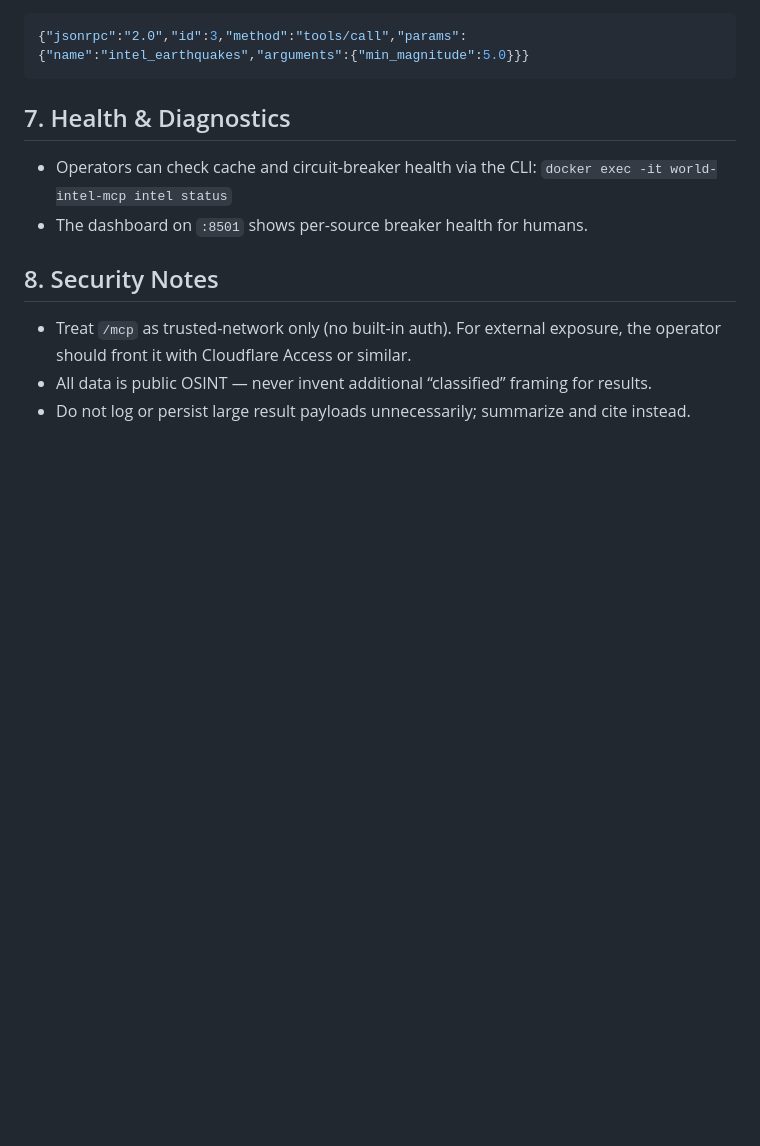
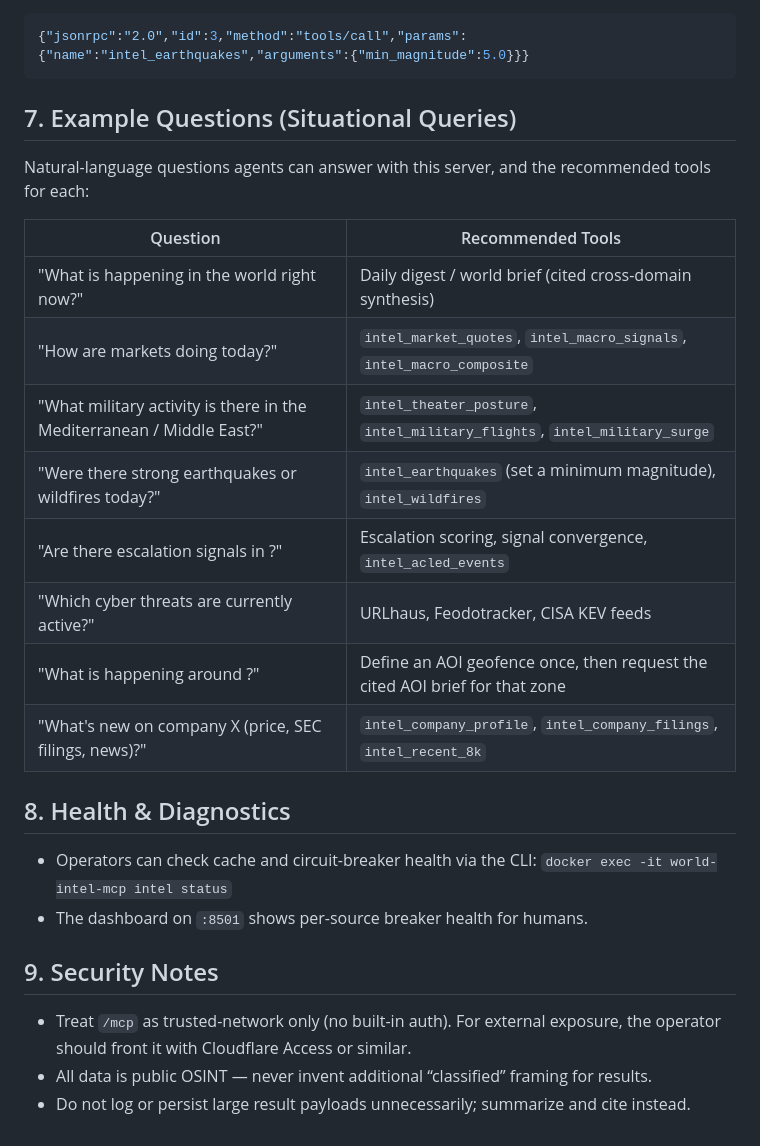
Before and after one commit to jbkunama1/hAI.WorldIntelMCP, a Markdown page: instructions.md, the part around the change. Rendered like a GitHub page; blank space fills up the shorter version.

````diff
--- a/instructions.md
+++ b/instructions.md
@@ -77,12 +77,27 @@ Call a tool (parameter names are authoritative via `tools/list`):
 {"jsonrpc":"2.0","id":3,"method":"tools/call","params":{"name":"intel_earthquakes","arguments":{"min_magnitude":5.0}}}
 ```
 
-## 7. Health & Diagnostics
+## 7. Example Questions (Situational Queries)
+
+Natural-language questions agents can answer with this server, and the recommended tools for each:
+
+| Question | Recommended Tools |
+|---|---|
+| "What is happening in the world right now?" | Daily digest / world brief (cited cross-domain synthesis) |
+| "How are markets doing today?" | `intel_market_quotes`, `intel_macro_signals`, `intel_macro_composite` |
+| "What military activity is there in the Mediterranean / Middle East?" | `intel_theater_posture`, `intel_military_flights`, `intel_military_surge` |
+| "Were there strong earthquakes or wildfires today?" | `intel_earthquakes` (set a minimum magnitude), `intel_wildfires` |
+| "Are there escalation signals in <region>?" | Escalation scoring, signal convergence, `intel_acled_events` |
+| "Which cyber threats are currently active?" | URLhaus, Feodotracker, CISA KEV feeds |
+| "What is happening around <my area>?" | Define an AOI geofence once, then request the cited AOI brief for that zone |
+| "What's new on company X (price, SEC filings, news)?" | `intel_company_profile`, `intel_company_filings`, `intel_recent_8k` |
+
+## 8. Health & Diagnostics
 
 * Operators can check cache and circuit-breaker health via the CLI: `docker exec -it world-intel-mcp intel status`
 * The dashboard on `:8501` shows per-source breaker health for humans.
 
-## 8. Security Notes
+## 9. Security Notes
 
 * Treat `/mcp` as trusted-network only (no built-in auth). For external exposure, the operator should front it with Cloudflare Access or similar.
 * All data is public OSINT — never invent additional “classified” framing for results.
````
Also changed, not shown: README.md (+21 -0 lines).
